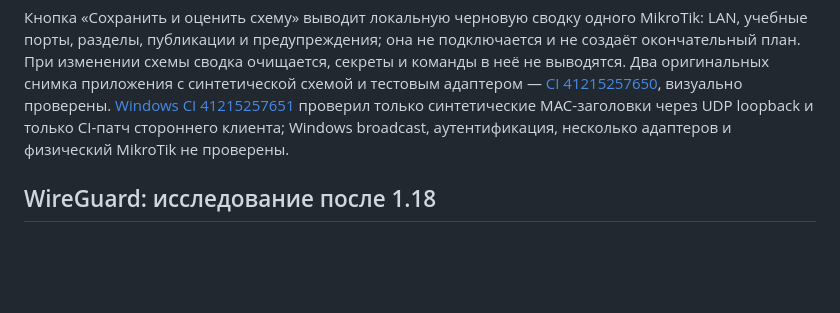
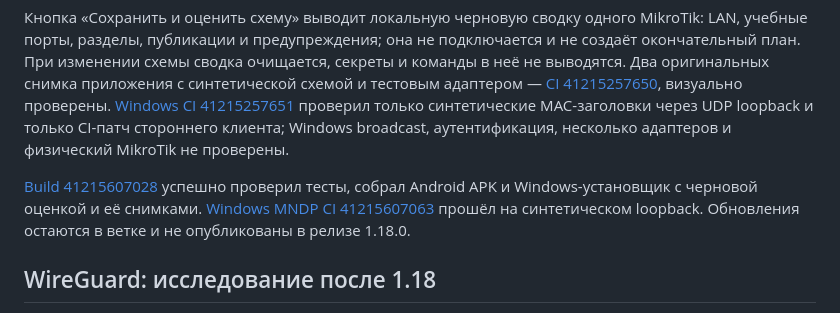
Before and after one commit to zigorminsk-debug/mikrotik, a Markdown page: docs/HANDOFF.md, the part around the change. Drawn GitHub-style; blank space fills up the shorter version.

Commit message:
docs: record Windows and Android CI results [skip ci]
Co-authored-by: arena-agent <297053741+arena-agent@users.noreply.github.com>

```diff
--- a/docs/HANDOFF.md
+++ b/docs/HANDOFF.md
@@ -58,6 +58,8 @@
 
 Кнопка «Сохранить и оценить схему» выводит локальную черновую сводку одного MikroTik: LAN, учебные порты, разделы, публикации и предупреждения; она не подключается и не создаёт окончательный план. При изменении схемы сводка очищается, секреты и команды в неё не выводятся. Два оригинальных снимка приложения с синтетической схемой и тестовым адаптером — [CI 41215257650](https://github.com/zigorminsk-debug/mikrotik/actions/runs/41215257650), визуально проверены. [Windows CI 41215257651](https://github.com/zigorminsk-debug/mikrotik/actions/runs/41215257651) проверил только синтетические MAC-заголовки через UDP loopback и только CI-патч стороннего клиента; Windows broadcast, аутентификация, несколько адаптеров и физический MikroTik не проверены.
 
+[Build 41215607028](https://github.com/zigorminsk-debug/mikrotik/actions/runs/41215607028) успешно проверил тесты, собрал Android APK и Windows-установщик с черновой оценкой и её снимками. [Windows MNDP CI 41215607063](https://github.com/zigorminsk-debug/mikrotik/actions/runs/41215607063) прошёл на синтетическом loopback. Обновления остаются в ветке и не опубликованы в релизе 1.18.0.
+
 ## WireGuard: исследование после 1.18
 
 Проверка конфигурации на Windows: [CI 41177904890](https://github.com/zigorminsk-debug/mikrotik/actions/runs/41177904890) с настоящей изолированной CHR и `ChrSession` сверил WireGuard через REST и обнаружил отключённый peer и изменённый порт. Экспериментальный план создал только тест, обычный пользовательский путь по-прежнему блокирует VPN. Входящего доступа, туннеля и GUI в этом Windows CI нет; приватный ключ клиента не передавался.
```
